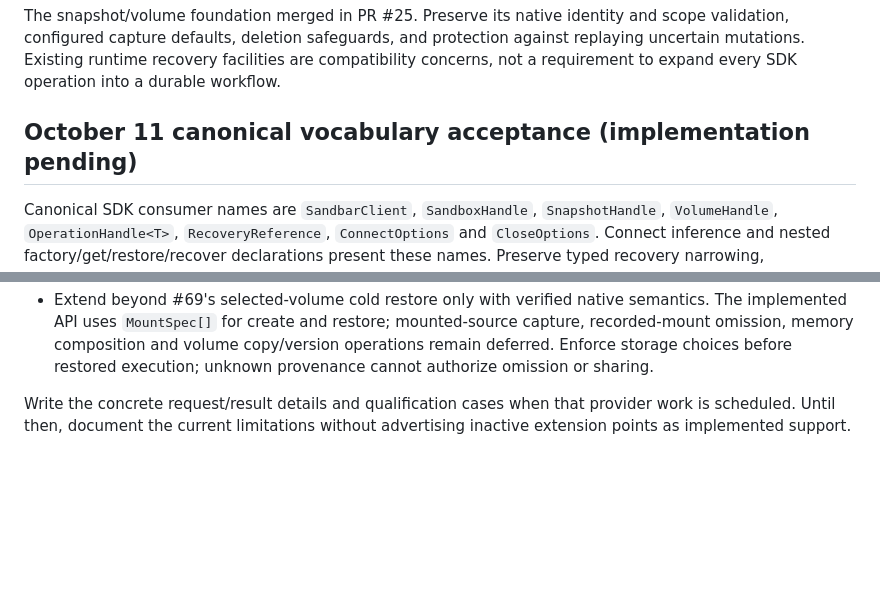
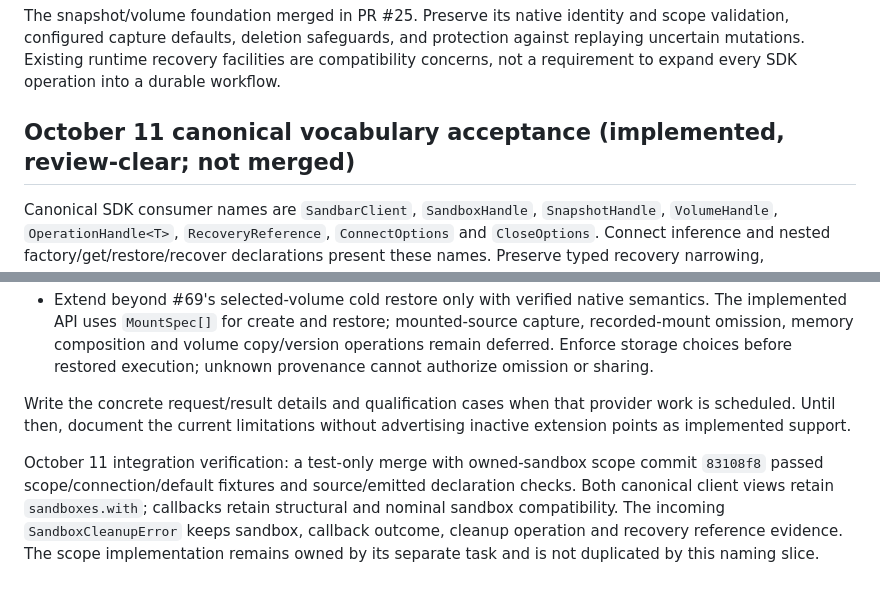
Before and after one commit to pandemicsyn/sandbar, a Markdown page: specs/sdk-recovery-dx.md, 2 parts joined by grey strips. Drawn GitHub-style; blank space fills up the shorter version.

Commit message:
Record canonical API review and owned-scope integration evidence

```diff
--- a/specs/sdk-recovery-dx.md
+++ b/specs/sdk-recovery-dx.md
@@ -8,7 +8,7 @@ Sandbar makes provider operations convenient and their outcomes understandable.
 
 The snapshot/volume foundation merged in PR #25. Preserve its native identity and scope validation, configured capture defaults, deletion safeguards, and protection against replaying uncertain mutations. Existing runtime recovery facilities are compatibility concerns, not a requirement to expand every SDK operation into a durable workflow.
 
-## October 11 canonical vocabulary acceptance (implementation pending)
+## October 11 canonical vocabulary acceptance (implemented, review-clear; not merged)
 
 Canonical SDK consumer names are `SandbarClient`, `SandboxHandle`, `SnapshotHandle`, `VolumeHandle`, `OperationHandle<T>`, `RecoveryReference`, `ConnectOptions` and `CloseOptions`. Connect inference and nested factory/get/restore/recover declarations present these names. Preserve typed recovery narrowing, submit/prepare/recover, resource references and incoming owned-sandbox helper functionality. Inventory public methods and packed consumers first.
 
@@ -80,3 +80,5 @@ The recovery DX slice is complete. Selected-volume Daytona cold restore also mer
 - Extend beyond #69's selected-volume cold restore only with verified native semantics. The implemented API uses `MountSpec[]` for create and restore; mounted-source capture, recorded-mount omission, memory composition and volume copy/version operations remain deferred. Enforce storage choices before restored execution; unknown provenance cannot authorize omission or sharing.
 
 Write the concrete request/result details and qualification cases when that provider work is scheduled. Until then, document the current limitations without advertising inactive extension points as implemented support.
+
+October 11 integration verification: a test-only merge with owned-sandbox scope commit `83108f8` passed scope/connection/default fixtures and source/emitted declaration checks. Both canonical client views retain `sandboxes.with`; callbacks retain structural and nominal sandbox compatibility. The incoming `SandboxCleanupError` keeps sandbox, callback outcome, cleanup operation and recovery reference evidence. The scope implementation remains owned by its separate task and is not duplicated by this naming slice.
```
Also changed, not shown: ROADMAP.md (+1 -1 lines).
